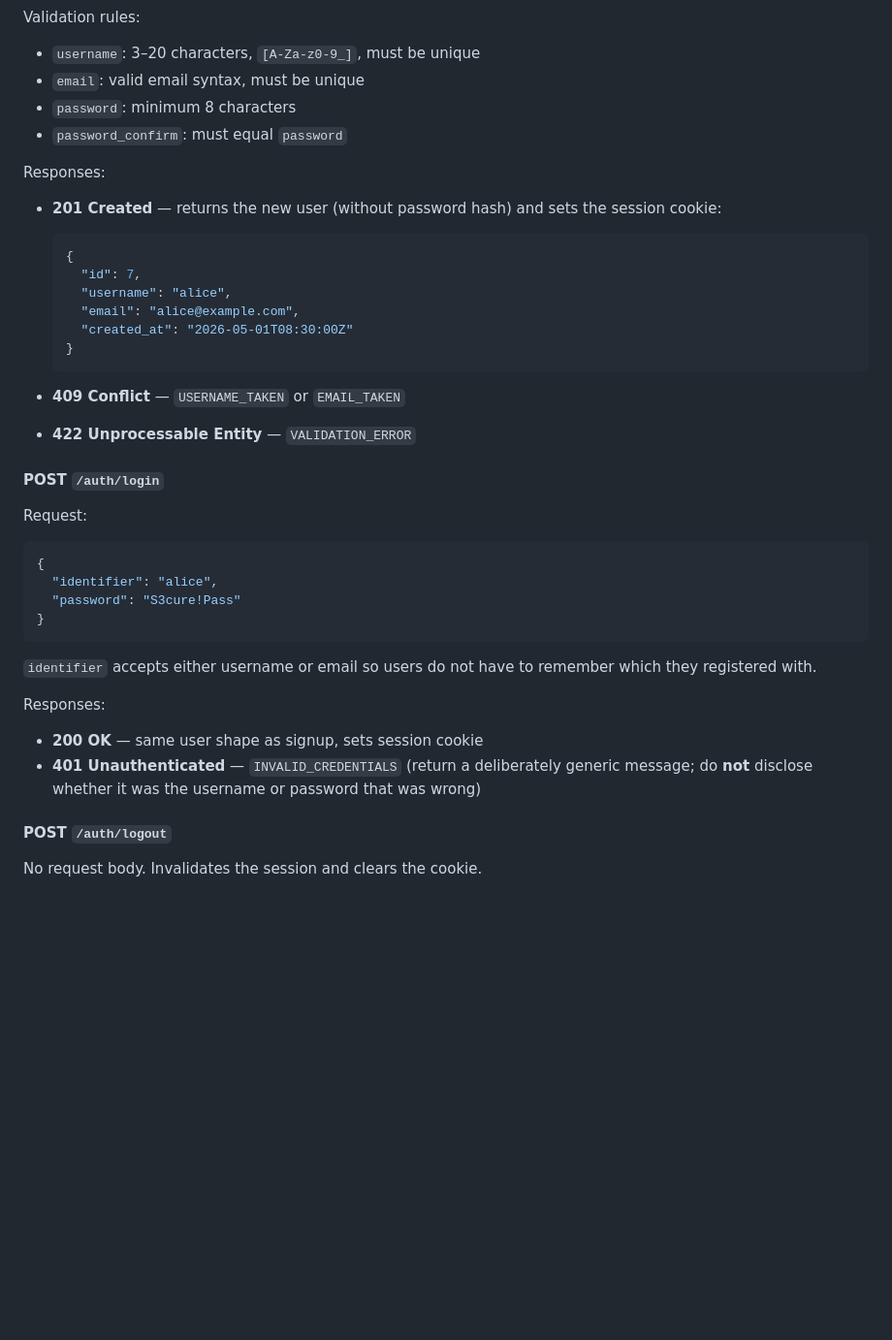
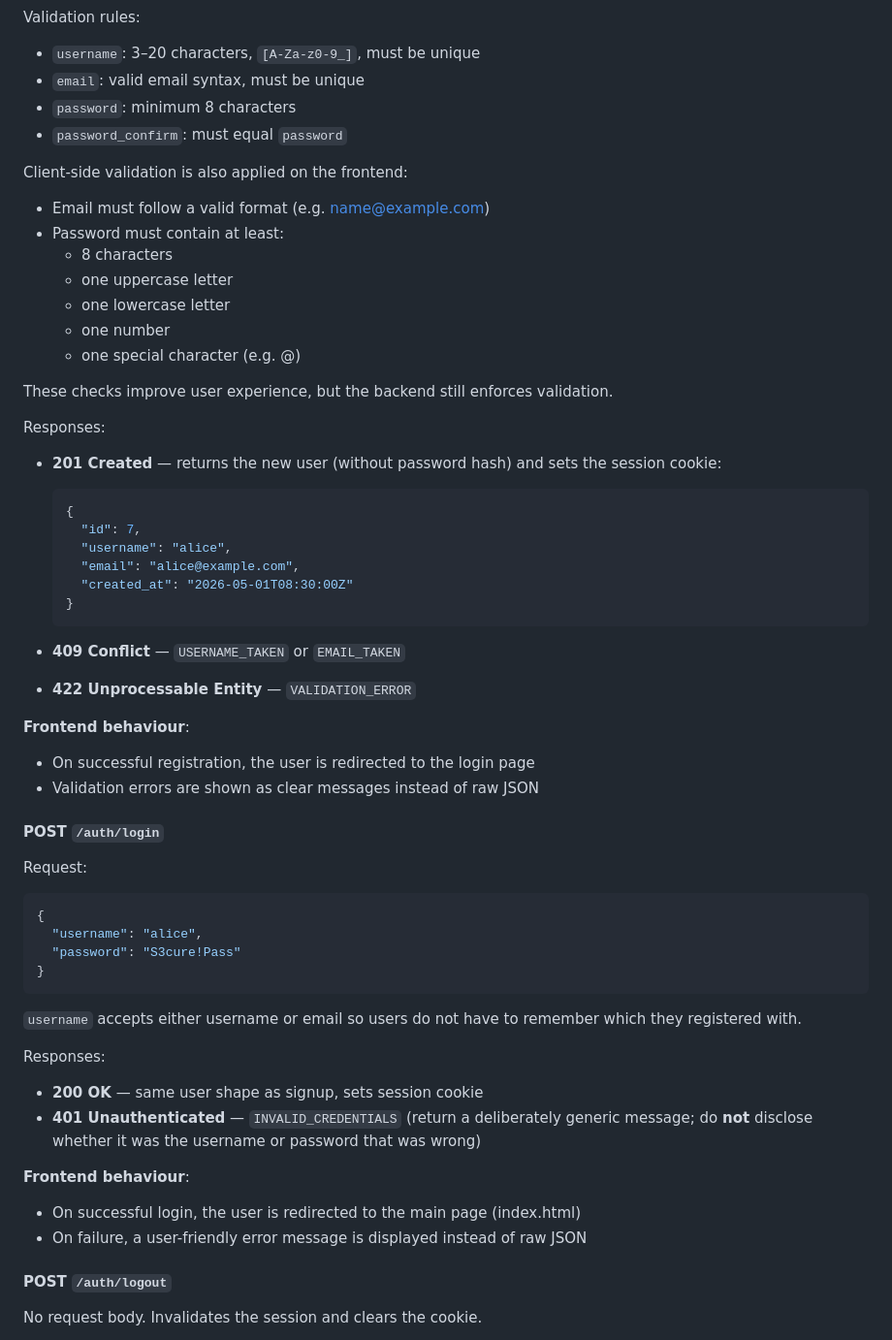
Before and after one commit to tharun262/CITS5505-Agile-Web-Development, a Markdown page: TaskShare — API Documentation.md, the part around the change. Shown at 97% size. Rendered like a GitHub page; blank space fills up the shorter version.

Commit message:
Update TaskShare — API Documentation.md
Update API doc with frontend validation and behaviour

````diff
--- a/TaskShare — API Documentation.md
+++ b/TaskShare — API Documentation.md
@@ -166,6 +166,17 @@ Validation rules:
 - `password`: minimum 8 characters
 - `password_confirm`: must equal `password`
 
+Client-side validation is also applied on the frontend:
+- Email must follow a valid format (e.g. name@example.com)
+- Password must contain at least:
+  - 8 characters
+  - one uppercase letter
+  - one lowercase letter
+  - one number
+  - one special character (e.g. @)
+
+These checks improve user experience, but the backend still enforces validation.
+
 Responses:
 
 - **201 Created** — returns the new user (without password hash) and sets the session cookie:
@@ -183,23 +194,31 @@ Responses:
 
 - **422 Unprocessable Entity** — `VALIDATION_ERROR`
 
+**Frontend behaviour**:
+- On successful registration, the user is redirected to the login page
+- Validation errors are shown as clear messages instead of raw JSON
+
 #### POST `/auth/login`
 
 Request:
 
 ```json
 {
-  "identifier": "alice",
+  "username": "alice",
   "password": "S3cure!Pass"
 }
 ```
 
-`identifier` accepts either username or email so users do not have to remember which they registered with.
+`username` accepts either username or email so users do not have to remember which they registered with.
 
 Responses:
 
 - **200 OK** — same user shape as signup, sets session cookie
 - **401 Unauthenticated** — `INVALID_CREDENTIALS` (return a deliberately generic message; do **not** disclose whether it was the username or password that was wrong)
+
+**Frontend behaviour**:
+- On successful login, the user is redirected to the main page (index.html)
+- On failure, a user-friendly error message is displayed instead of raw JSON
 
 #### POST `/auth/logout`
 
````
